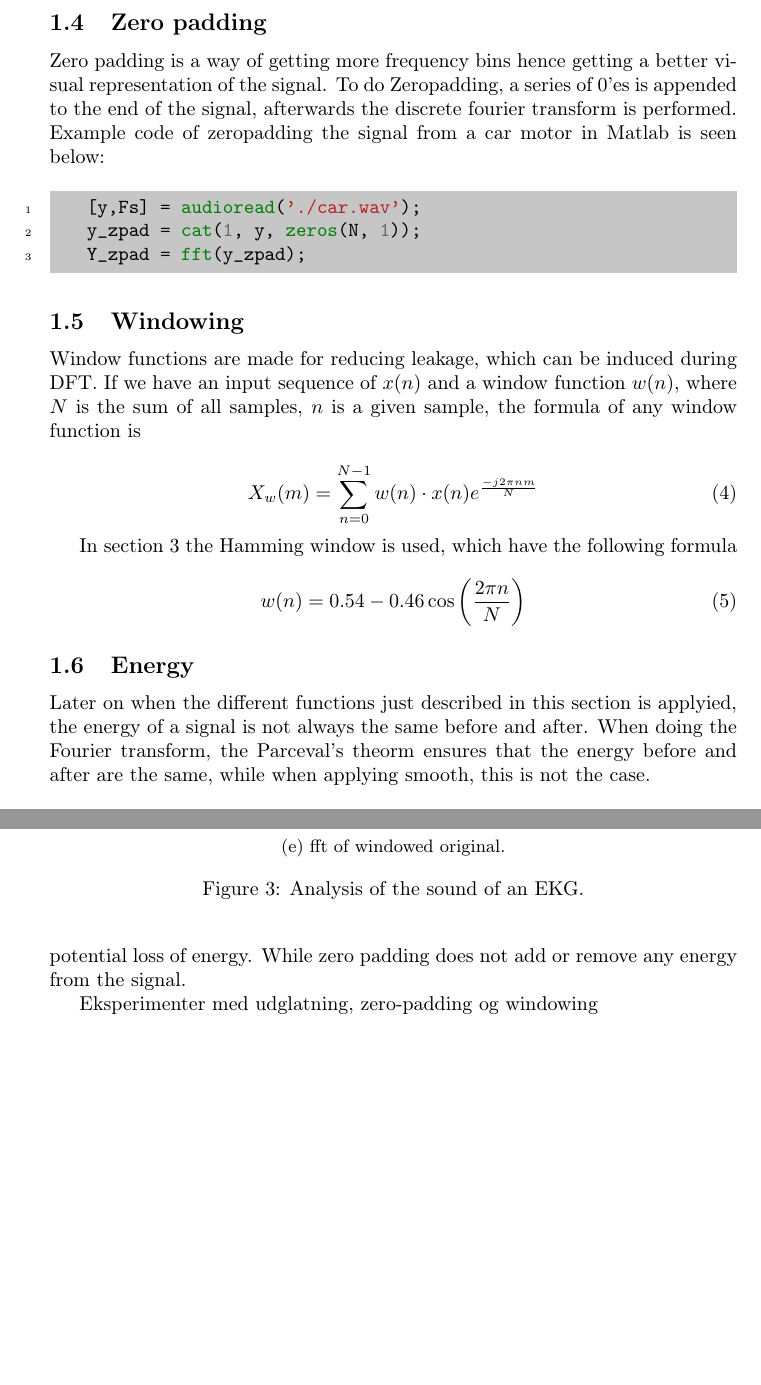
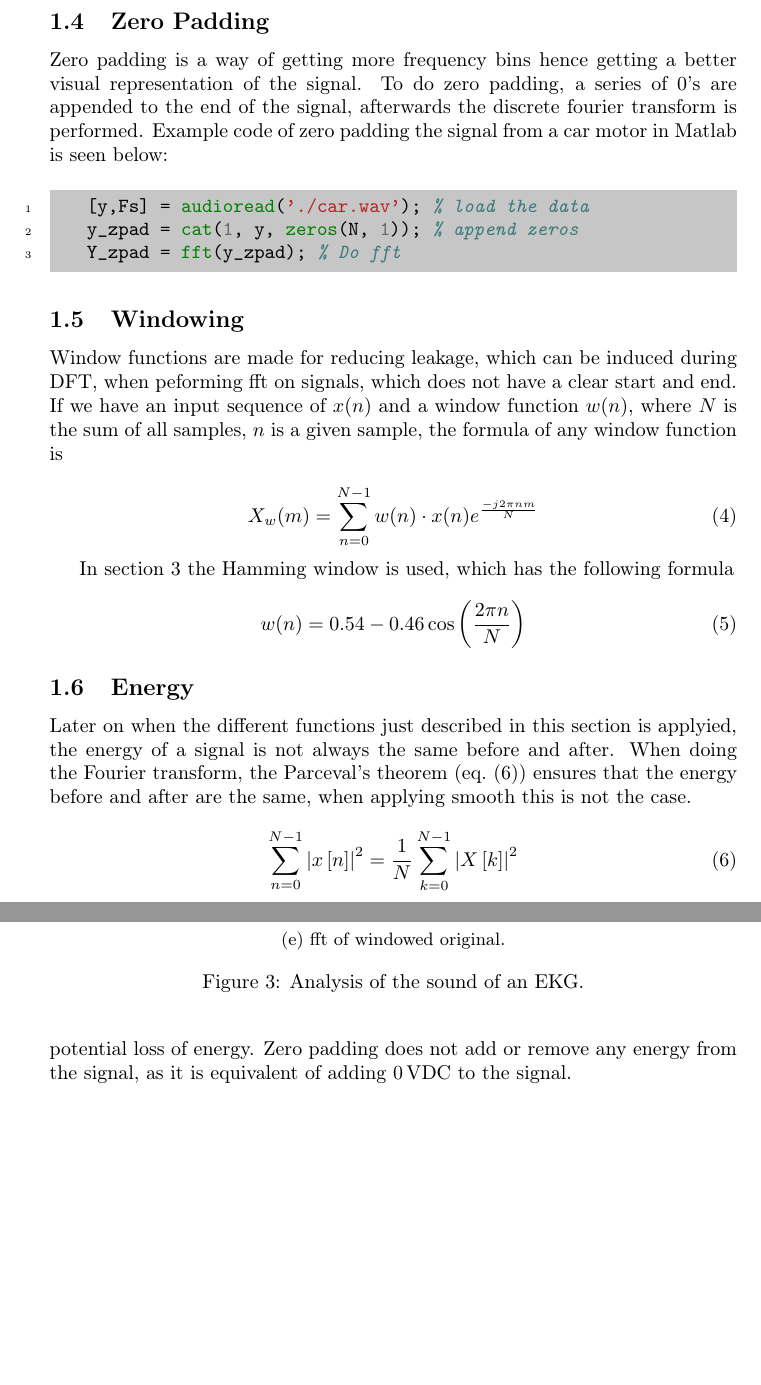
Before and after one commit to Quanalogy/E3DSB-MiniprojektA, a LaTeX document (main.tex, which reads frequency_analysis.tex, theory.tex): two parts of pages 4 and 9 of 15, joined at a grey line, cut so that both start at the same text, the shorter picture padded with empty space. Compiled offline with pdfLaTeX.

Commit message:
Added Parsevals Theorem

```diff
--- a/frequency_analysis.tex
+++ b/frequency_analysis.tex
@@ -170,9 +170,10 @@ Vivaldi - La Follia
 For the car sound we see a peak in what appears to be \SI{300}{\hertz}, while the windmill is \SI{90}{\hertz}, the EKG in about \SI{5000}{\hertz}, the glass in about \SI{1000}{\hertz}.
 
 For the songs the popsong has a peak in about \SI{90}{\hertz}, the Techno \SI{90}{\hertz}, the heavy metal \SI{90}{\hertz} and the classical in about \SI{1000}{\hertz}
+
 \section{Energy}
 \Cref{tab:Energy} shows the energies in signals before and after the Fourier transform. It clearly shows that there is no loss of energy between the original signal and a Fourier transform, but when smoothing and windowing is applied there is a potential loss of energy.
-While zero padding does not add or remove any energy from the signal.
+Zero padding does not add or remove any energy from the signal, as it is equivalent of adding \SI{0}{\volt}DC to the signal.
 \begin{table}[htb!]
 	\centering
 	\begin{tabularx}{\textwidth}{p{2cm} | X X X X X}
@@ -194,9 +195,6 @@ While zero padding does not add or remove any energy from the signal.
 
 		Classical & \num{12,9}	& \num{12,9}	& \num{1,09}	& \num{12,9}	& \num{3,86} \\
 	\end{tabularx}
-
 	\caption{Energy of the different signals shown in \si{\joule}.}
 	\label{tab:Energy}
 \end{table}
-
-Eksperimenter med udglatning, zero-padding og windowing
--- a/theory.tex
+++ b/theory.tex
@@ -63,26 +60,25 @@ It is apparent that the blue signal haven't got the crazy magnitude of the red,
 
-\subsection{Zero padding}
-
+\subsection{Zero Padding}
 Zero padding is a way of getting more frequency bins hence getting a better visual representation of the signal.
-To do Zeropadding, a series of 0'es is appended to the end of the signal, afterwards the discrete fourier transform is performed.
-Example code of zeropadding the signal from a car motor in Matlab is seen below:
+To do zero padding, a series of 0's are appended to the end of the signal, afterwards the discrete fourier transform is performed.
+Example code of zero padding the signal from a car motor in Matlab is seen below:
 
 \begin{minted}{matlab}
-	[y,Fs] = audioread('./car.wav');
-	y_zpad = cat(1, y, zeros(N, 1));
-	Y_zpad = fft(y_zpad);
+	[y,Fs] = audioread('./car.wav'); % load the data
+	y_zpad = cat(1, y, zeros(N, 1)); % append zeros
+	Y_zpad = fft(y_zpad); % Do fft
 \end{minted}
 
 \subsection{Windowing}
 \label{sec:windowing}
-Window functions are made for reducing leakage, which can be induced during DFT. If we have an input sequence of $x(n)$ and a window function $w(n)$, where $N$ is the sum of all samples, $n$ is a given sample, the formula of any window function is
+Window functions are made for reducing leakage, which can be induced during DFT, when peforming fft on signals, which does not have a clear start and end. If we have an input sequence of $x(n)$ and a window function $w(n)$, where $N$ is the sum of all samples, $n$ is a given sample, the formula of any window function is
 
 \begin{equation}
 \label{eq:window}
 X_w(m) = \sum_{n=0}^{N-1} w(n)\cdot x(n)e^{\frac{-j2\pi nm}{N}}
 \end{equation}
 
-In section \ref{sec:analysis} the Hamming window is used, which have the following formula
+In \cref{sec:analysis} the Hamming window is used, which has the following formula
 
 \begin{equation}
 \label{eq:hamming}
```
Also changed, not shown: theory.tex (13 more changed lines).
